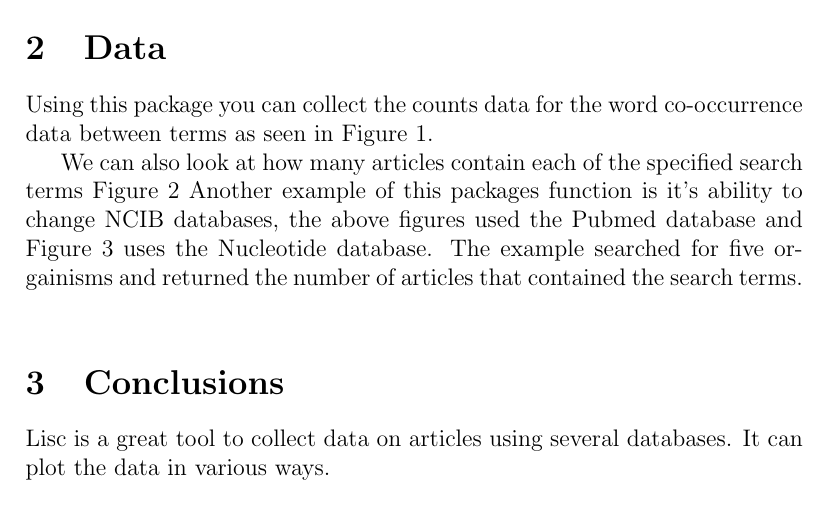
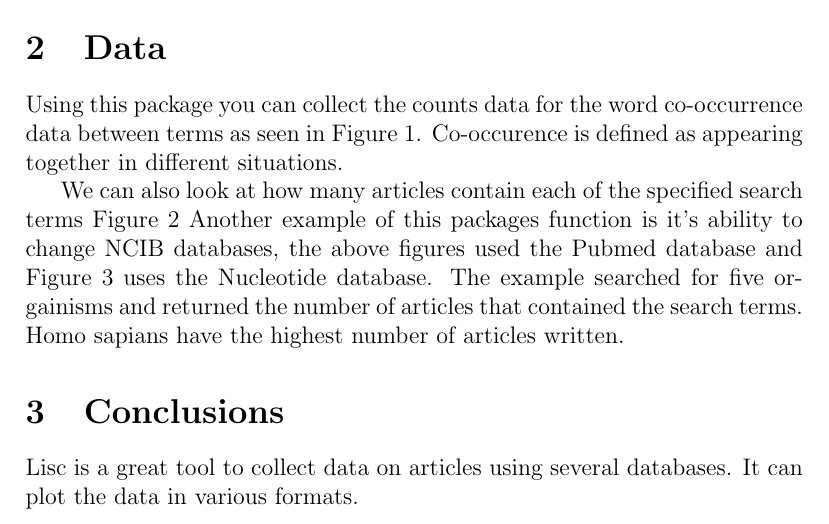
Before and after one commit to kcb515/CMSC6950_lisc, a LaTeX document (report.tex): part of page 1 of 5, cut so that both start at the same text. Compiled offline with pdfLaTeX.

Commit message:
Changes to readme and uplosding pdf

```diff
--- a/report.tex
+++ b/report.tex
@@ -14,7 +14,7 @@
 Lisc collects and analyzes data form the NCIB database. This data can be counts and co-occurrences of search terms in the literature, text data and meta-data from articles that contain the search terms and can be used to collect citation data from DOIs. This data can be managed through data objects, saved, loaded and ploted.
 
 \section{Data}
-Using this package you can collect the counts data for the word co-occurrence data between terms as seen in Figure~\ref{fig:counts}.
+Using this package you can collect the counts data for the word co-occurrence data between terms as seen in Figure~\ref{fig:counts}. Co-occurence is defined as appearing together in different situations.
 
 %
 \begin{figure}
@@ -34,7 +34,7 @@ We can also look at how many articles contain each of the specified search terms
   \label{fig:document}
 \end{figure}
 %
-Another example of this packages function is it's ability to change NCIB databases, the above figures used the Pubmed database and Figure~\ref{fig:organism} uses the Nucleotide database. The example searched for five orgainisms and returned the number of articles that contained the search terms.
+Another example of this packages function is it's ability to change NCIB databases, the above figures used the Pubmed database and Figure~\ref{fig:organism} uses the Nucleotide database. The example searched for five orgainisms and returned the number of articles that contained the search terms. Homo sapians have the highest number of articles written.
 %
 \begin{figure}
   \centering
@@ -45,7 +45,7 @@ Another example of this packages function is it's ability to change NCIB databas
 %
 \section{Conclusions}
 
-Lisc is a great tool to collect data on articles using several databases. It can plot the data in various ways.
+Lisc is a great tool to collect data on articles using several databases. It can plot the data in various formats.
 
 \section{Reference}
 
```
Also changed, not shown: README.md, report.pdf (added).
